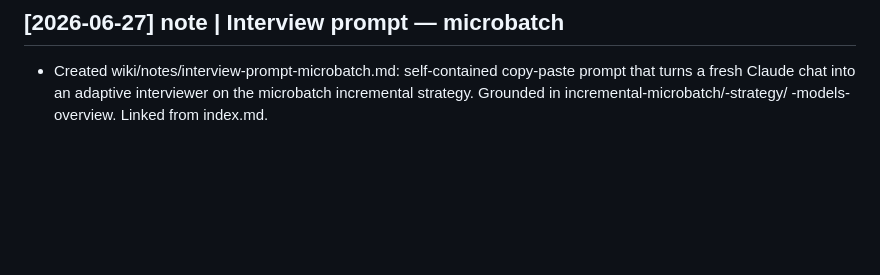
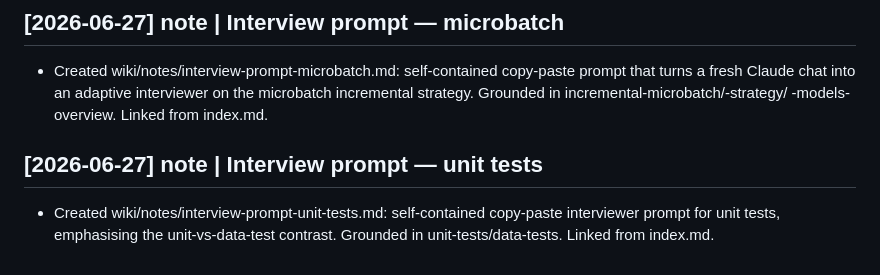
Before and after one commit to wjsutton/dbt-certification-chatbot, a Markdown page: wiki/log.md, the part around the change. Drawn GitHub-style; blank space fills up the shorter version.

```diff
--- a/wiki/log.md
+++ b/wiki/log.md
@@ -92,3 +92,8 @@ Append-only timeline. Prefix entries `## [YYYY-MM-DD] <op> | <subject>` so they
   prompt that turns a fresh Claude chat into an adaptive interviewer on the
   microbatch incremental strategy. Grounded in incremental-microbatch/-strategy/
   -models-overview. Linked from index.md.
+
+## [2026-06-27] note | Interview prompt — unit tests
+- Created wiki/notes/interview-prompt-unit-tests.md: self-contained copy-paste
+  interviewer prompt for unit tests, emphasising the unit-vs-data-test contrast.
+  Grounded in unit-tests/data-tests. Linked from index.md.
```
Also changed, not shown: wiki/index.md (+1 -0 lines), wiki/notes/interview-prompt-unit-tests.md (added, +121 -0 lines).
